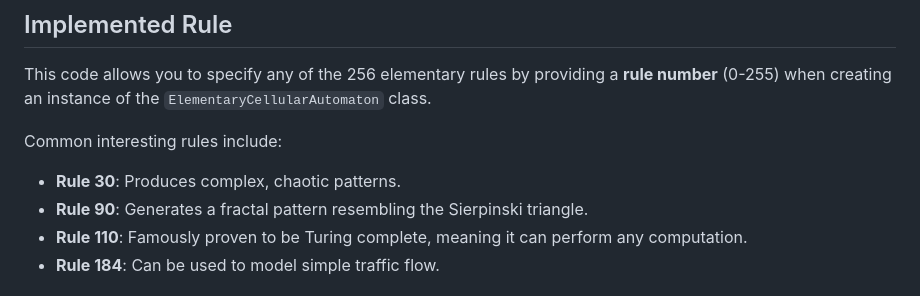
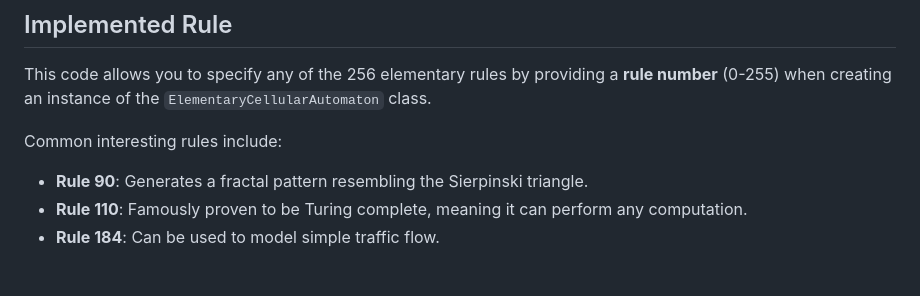
Before and after one commit to sethjovellana11/cellular-automata, a Markdown page: README.md, the part around the change printed below. GitHub-like rendering.

```diff
--- a/README.md
+++ b/README.md
@@ -28,7 +28,6 @@ An Elementary Cellular Automaton is a simple type of cellular automaton. It cons
 This code allows you to specify any of the 256 elementary rules by providing a **rule number** (0-255) when creating an instance of the `ElementaryCellularAutomaton` class.
 
 Common interesting rules include:
-* **Rule 30**: Produces complex, chaotic patterns.
 * **Rule 90**: Generates a fractal pattern resembling the Sierpinski triangle.
 * **Rule 110**: Famously proven to be Turing complete, meaning it can perform any computation.
 * **Rule 184**: Can be used to model simple traffic flow.
```
Also changed, not shown: other parts of README.md (+4 -0 lines).
